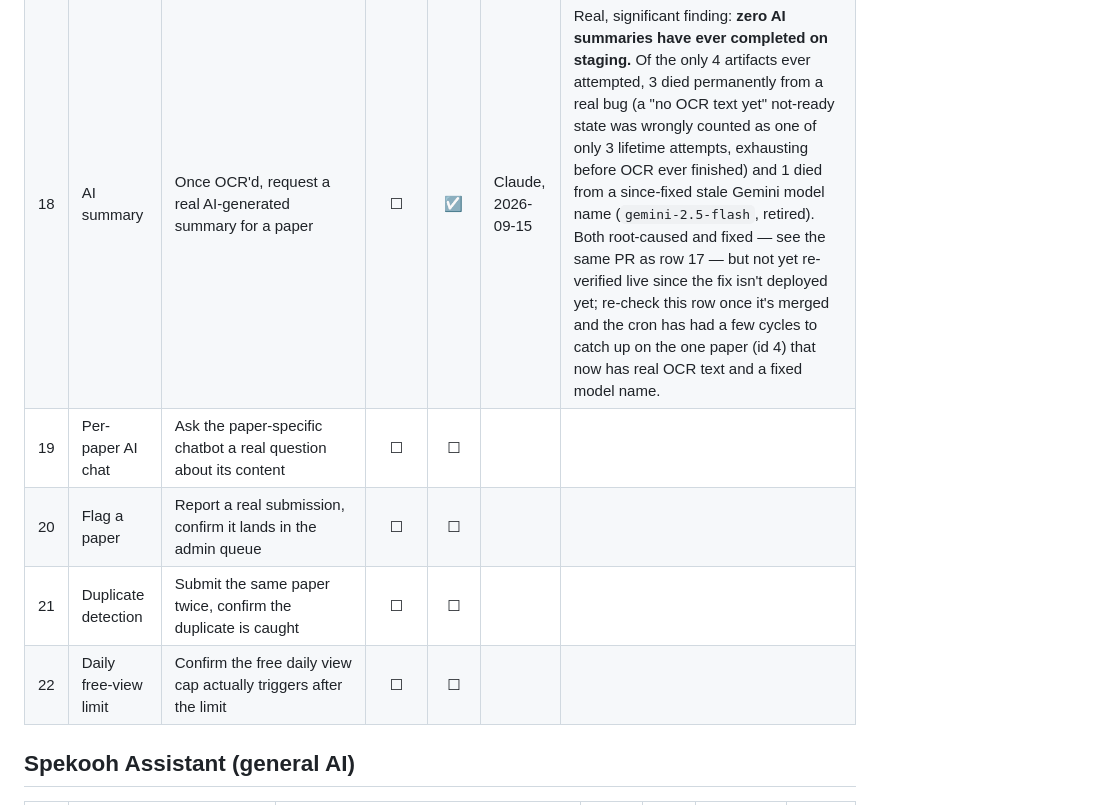
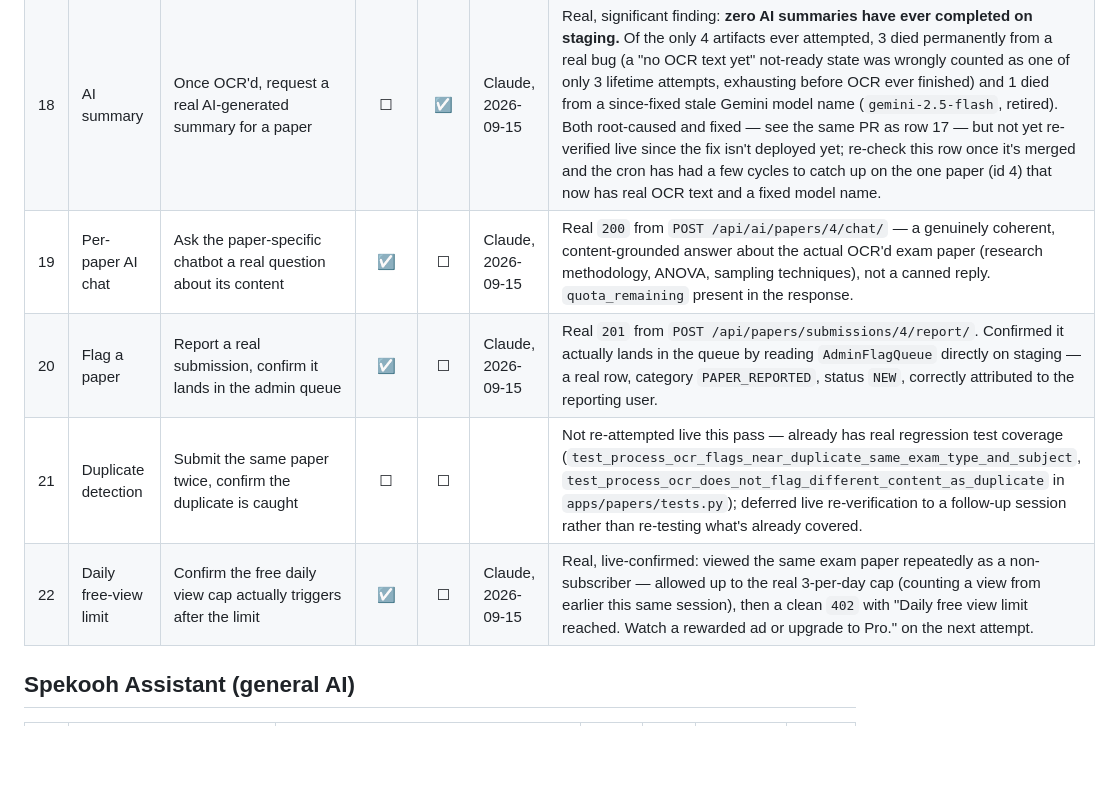
Before and after one commit to Stores237/spekooh, a Markdown page: MVP_SIGNOFF_CHECKLIST.md, the part around the change. Drawn GitHub-style; blank space fills up the shorter version.

Commit message:
docs: verify rows 19, 20, 22 (AI chat, flag, daily view limit)
All three confirmed real and working end-to-end against staging:
per-paper AI chat gives a genuinely content-grounded answer, flagging
a paper creates a real AdminFlagQueue row, and the 3-per-day free view
cap triggers a clean 402 exactly at the configured threshold. Row 21
(duplicate detection) deferred — already has real regression test
coverage, not re-verified live this pass.

Papers & Reports section now: 11, 15, 16, 17, 19, 20, 22 confirmed
PASS; 18 confirmed FAIL (root-caused and fixed in #145, pending
re-verification once deployed); 12-14, 21 deferred to existing
regression tests.

Co-Authored-By: Claude Sonnet 5 <noreply@anthropic.com>
Claude-Session: https://claude.ai/code/session_01UXSoyVg6GMtJvnaUyBW7Zs

```diff
--- a/MVP_SIGNOFF_CHECKLIST.md
+++ b/MVP_SIGNOFF_CHECKLIST.md
@@ -39,10 +39,10 @@ until a fix is verified, not just made.
 | 16 | Unlock a paid report | Pay (mock provider) to unlock a payment-gated report, confirm it's viewable after | ☑ | ☐ | Claude, 2026-09-15 | Real finding: the unlock-download UI (`paper_detail_screen.dart`) is wrapped in `if (!kIsWeb)` — deliberately absent on the web build entirely (path_provider has no web implementation, web isn't the ship target). Verified the real flow at the API level instead: `POST /api/payments/unlock/` → real `201`, `PaperUnlock` created, referral bonus fired (see row 10). The mobile-only UI itself needs a real device pass to confirm the on-screen flow, not just the API. |
 | 17 | OCR pipeline | A newly published submission gets real `ocr_text` within a few minutes (`process_pending_ocr`) | ☑ | ☐ | Claude, 2026-09-15 | Confirmed on a real staging submission (id 4): 3,997 real characters of `ocr_text`, populated by the real deployed cron — genuinely works. Also found: 3 other real submissions sat at `ocr_attempts=0` for days, never processed at all — root cause was a missing `order_by()` on the command's queryset (undefined row selection under a `[:BATCH_SIZE]` slice with no explicit order). Fixed, see PR (`fix(ai,papers): stop AI artifacts starving on OCR timing, add FIFO order`). |
 | 18 | AI summary | Once OCR'd, request a real AI-generated summary for a paper | ☐ | ☑ | Claude, 2026-09-15 | Real, significant finding: **zero AI summaries have ever completed on staging.** Of the only 4 artifacts ever attempted, 3 died permanently from a real bug (a "no OCR text yet" not-ready state was wrongly counted as one of only 3 lifetime attempts, exhausting before OCR ever finished) and 1 died from a since-fixed stale Gemini model name (`gemini-2.5-flash`, retired). Both root-caused and fixed — see the same PR as row 17 — but not yet re-verified live since the fix isn't deployed yet; re-check this row once it's merged and the cron has had a few cycles to catch up on the one paper (id 4) that now has real OCR text and a fixed model name. |
-| 19 | Per-paper AI chat | Ask the paper-specific chatbot a real question about its content | ☐ | ☐ | | |
-| 20 | Flag a paper | Report a real submission, confirm it lands in the admin queue | ☐ | ☐ | | |
-| 21 | Duplicate detection | Submit the same paper twice, confirm the duplicate is caught | ☐ | ☐ | | |
-| 22 | Daily free-view limit | Confirm the free daily view cap actually triggers after the limit | ☐ | ☐ | | |
+| 19 | Per-paper AI chat | Ask the paper-specific chatbot a real question about its content | ☑ | ☐ | Claude, 2026-09-15 | Real `200` from `POST /api/ai/papers/4/chat/` — a genuinely coherent, content-grounded answer about the actual OCR'd exam paper (research methodology, ANOVA, sampling techniques), not a canned reply. `quota_remaining` present in the response. |
+| 20 | Flag a paper | Report a real submission, confirm it lands in the admin queue | ☑ | ☐ | Claude, 2026-09-15 | Real `201` from `POST /api/papers/submissions/4/report/`. Confirmed it actually lands in the queue by reading `AdminFlagQueue` directly on staging — a real row, category `PAPER_REPORTED`, status `NEW`, correctly attributed to the reporting user. |
+| 21 | Duplicate detection | Submit the same paper twice, confirm the duplicate is caught | ☐ | ☐ | | Not re-attempted live this pass — already has real regression test coverage (`test_process_ocr_flags_near_duplicate_same_exam_type_and_subject`, `test_process_ocr_does_not_flag_different_content_as_duplicate` in `apps/papers/tests.py`); deferred live re-verification to a follow-up session rather than re-testing what's already covered. |
+| 22 | Daily free-view limit | Confirm the free daily view cap actually triggers after the limit | ☑ | ☐ | Claude, 2026-09-15 | Real, live-confirmed: viewed the same exam paper repeatedly as a non-subscriber — allowed up to the real 3-per-day cap (counting a view from earlier this same session), then a clean `402` with "Daily free view limit reached. Watch a rewarded ad or upgrade to Pro." on the next attempt. |
 
 ## Spekooh Assistant (general AI)
 
```
